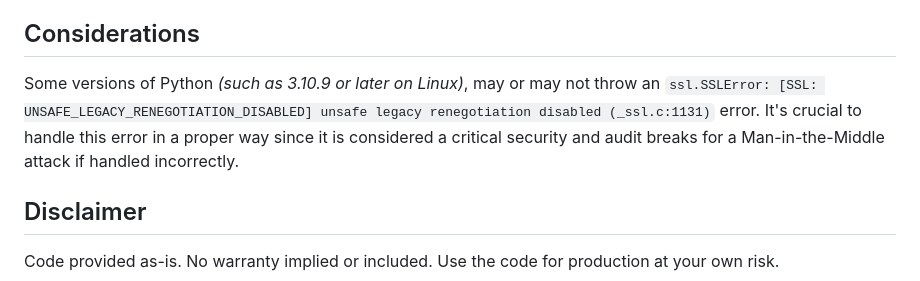
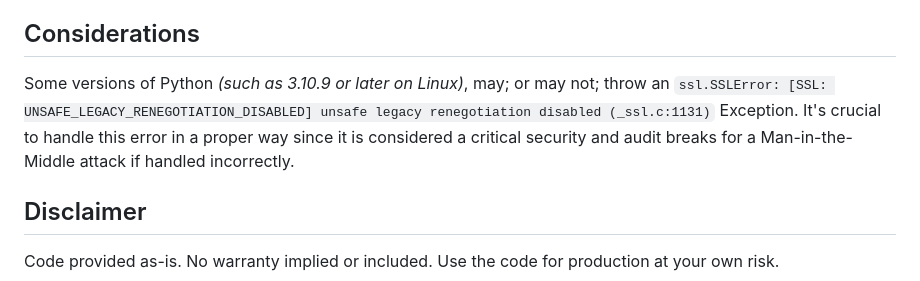
Before and after one commit to Tes3awy/PSIRT, a Markdown page: README.md, the part around the change printed below. Drawn GitHub-style.

```diff
--- a/README.md
+++ b/README.md
@@ -198,7 +199,7 @@ $ docker run -d -p 5000:5000 --name psi psirtimage --rm psirtimage:latest
 
 ## Considerations
 
-Some versions of Python _(such as 3.10.9 or later on Linux)_, may or may not throw an `ssl.SSLError: [SSL: UNSAFE_LEGACY_RENEGOTIATION_DISABLED] unsafe legacy renegotiation disabled (_ssl.c:1131)` error. It's crucial to handle this error in a proper way since it is considered a critical security and audit breaks for a Man-in-the-Middle attack if handled incorrectly.
+Some versions of Python _(such as 3.10.9 or later on Linux)_, may; or may not; throw an `ssl.SSLError: [SSL: UNSAFE_LEGACY_RENEGOTIATION_DISABLED] unsafe legacy renegotiation disabled (_ssl.c:1131)` Exception. It's crucial to handle this error in a proper way since it is considered a critical security and audit breaks for a Man-in-the-Middle attack if handled incorrectly.
 
 ## Disclaimer
 
```
Also changed, not shown: other parts of README.md (+1 -0 lines).
